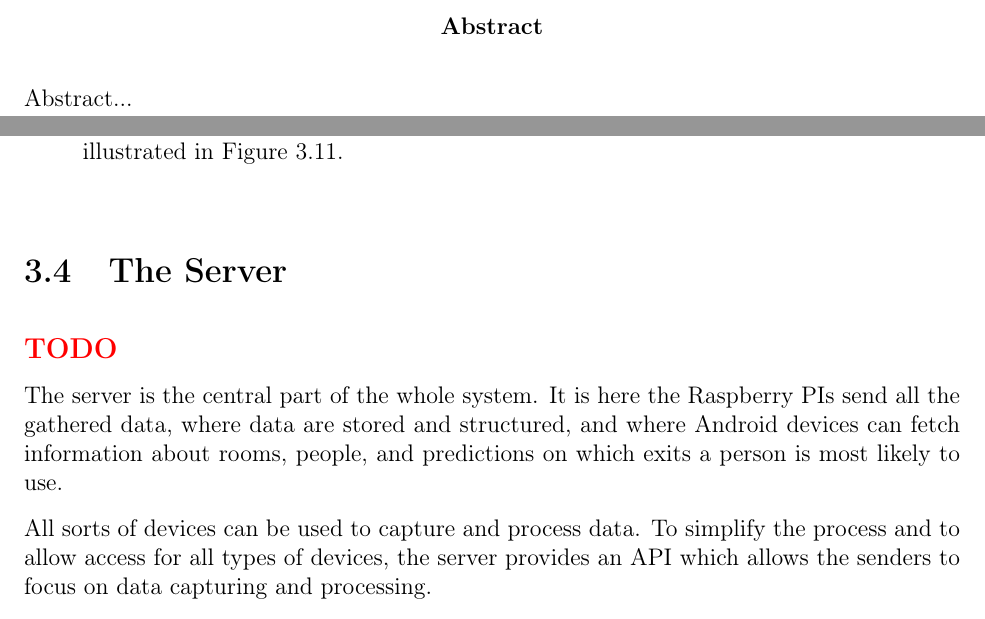
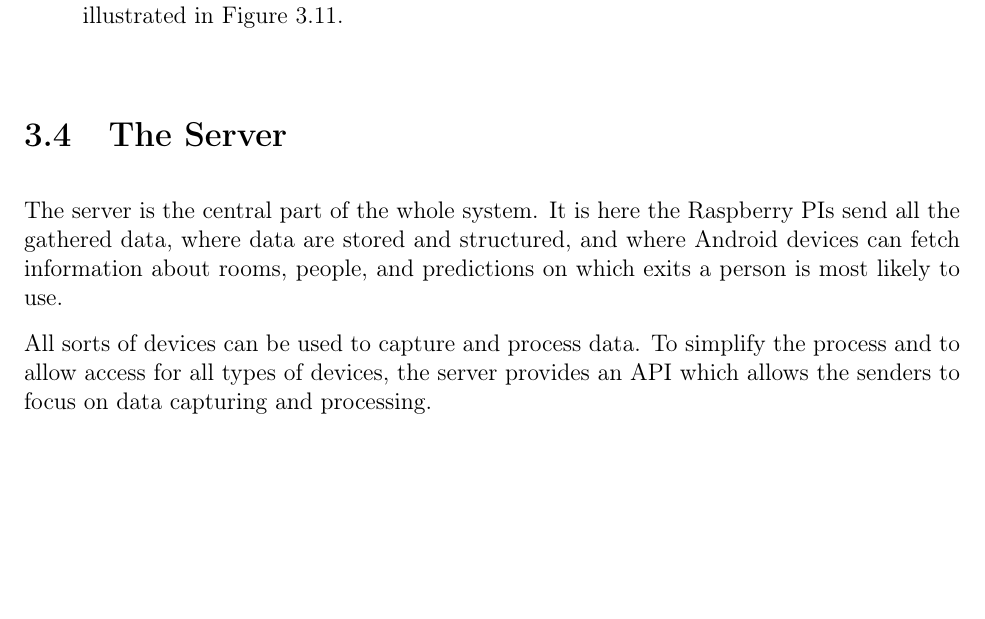
Before and after one commit to traysa/GSD_Report, a LaTeX thesis (Report/Occupancy Analyzer Report.tex, which reads Report/chapters/Design_server.tex): two parts of pages 2 and 26 of 105 before the commit and part of page 25 of 104 after it, the two joined at a grey line, cut at the place of the change, the shorter picture padded with empty space. Compiled offline with pdfLaTeX.

Commit message:
Removed abtract.

```diff
--- a/Report/Occupancy Analyzer Report.tex
+++ b/Report/Occupancy Analyzer Report.tex
@@ -79,10 +79,6 @@
 
 \newpage % Makes a new page.
 
-\begin{abstract}
-Abstract...
-\end{abstract}
-
 \newpage
 
 \tableofcontents
--- a/Report/chapters/Design_server.tex
+++ b/Report/chapters/Design_server.tex
@@ -1,5 +1,3 @@
-{\color[rgb]{1,0,0} \textbf{\large TODO}}
-
 The server is the central part of the whole system. It is here the Raspberry PIs send all the gathered data, where data are stored and structured, and where Android devices can fetch information about rooms, people, and predictions on which exits a person is most likely to use.
 
 All sorts of devices can be used to capture and process data. To simplify the process and to allow access for all types of devices, the server provides an API which allows the senders to focus on data capturing and processing.
```
